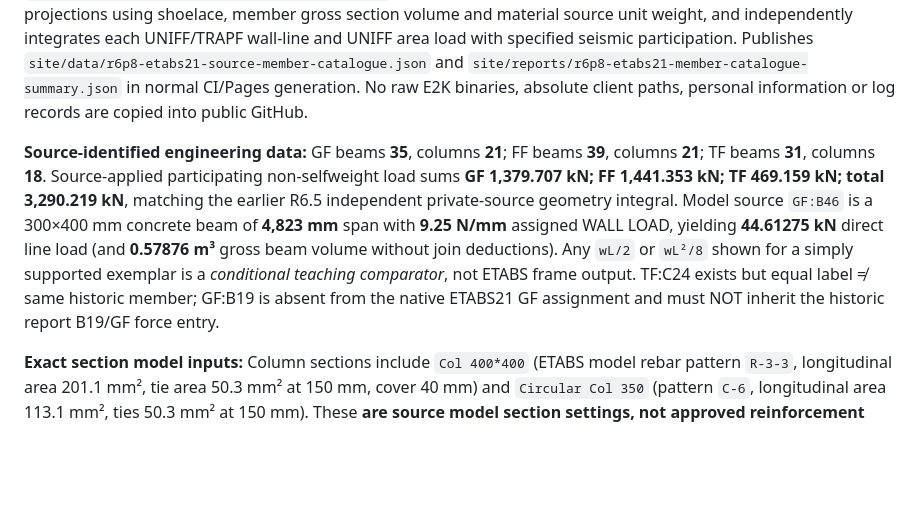
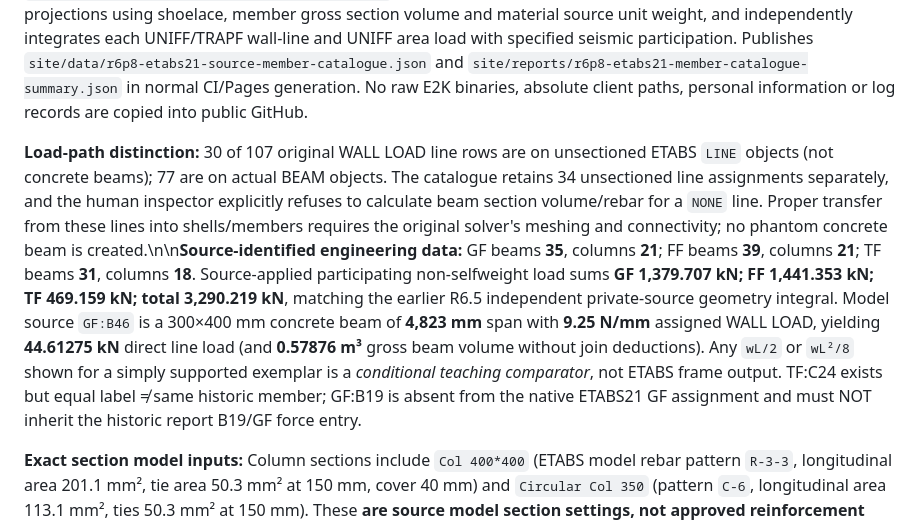
Before and after one commit to FabinGurung/JP_Structural_Analysis, a Markdown page: docs/ENGINE_ROADMAP_AND_DEBT_20261029.md, the part around the change. Drawn GitHub-style; blank space fills up the shorter version.

Commit message:
docs(r6.8): preserve wall-load LINE versus actual concrete BEAM identity and transfer uncertainty

```diff
--- a/docs/ENGINE_ROADMAP_AND_DEBT_20261029.md
+++ b/docs/ENGINE_ROADMAP_AND_DEBT_20261029.md
@@ -170,7 +170,7 @@ A **distinct versioned R6.2 four-mode input** preserves the earlier R6.1 six-mod
 
 **Implementation:** `registry/r6p8_etabs21_derived_source.lzma.b64` is a SHA256-gated **de-identified compact projection** of native E2K source positions, connectivity, sections, and applied gravity intensity rows—not raw E2K. `scripts/build_r6p8_native_source_catalogue.py` expands, validates original file checksums against `registry/r6p5_etabs21_governing_pair.v0.1.json`, recomputes lengths using full XYZ coordinates, area plan projections using shoelace, member gross section volume and material source unit weight, and independently integrates each UNIFF/TRAPF wall-line and UNIFF area load with specified seismic participation. Publishes `site/data/r6p8-etabs21-source-member-catalogue.json` and `site/reports/r6p8-etabs21-member-catalogue-summary.json` in normal CI/Pages generation. No raw E2K binaries, absolute client paths, personal information or log records are copied into public GitHub.
 
-**Source-identified engineering data:** GF beams **35**, columns **21**; FF beams **39**, columns **21**; TF beams **31**, columns **18**. Source-applied participating non-selfweight load sums **GF 1,379.707 kN; FF 1,441.353 kN; TF 469.159 kN; total 3,290.219 kN**, matching the earlier R6.5 independent private-source geometry integral. Model source `GF:B46` is a 300×400 mm concrete beam of **4,823 mm** span with **9.25 N/mm** assigned WALL LOAD, yielding **44.61275 kN** direct line load (and **0.57876 m³** gross beam volume without join deductions). Any `wL/2` or `wL²/8` shown for a simply supported exemplar is a *conditional teaching comparator*, not ETABS frame output. TF:C24 exists but equal label ≠ same historic member; GF:B19 is absent from the native ETABS21 GF assignment and must NOT inherit the historic report B19/GF force entry.
+**Load-path distinction:** 30 of 107 original WALL LOAD line rows are on unsectioned ETABS `LINE` objects (not concrete beams); 77 are on actual BEAM objects. The catalogue retains 34 unsectioned line assignments separately, and the human inspector explicitly refuses to calculate beam section volume/rebar for a `NONE` line. Proper transfer from these lines into shells/members requires the original solver's meshing and connectivity; no phantom concrete beam is created.\n\n**Source-identified engineering data:** GF beams **35**, columns **21**; FF beams **39**, columns **21**; TF beams **31**, columns **18**. Source-applied participating non-selfweight load sums **GF 1,379.707 kN; FF 1,441.353 kN; TF 469.159 kN; total 3,290.219 kN**, matching the earlier R6.5 independent private-source geometry integral. Model source `GF:B46` is a 300×400 mm concrete beam of **4,823 mm** span with **9.25 N/mm** assigned WALL LOAD, yielding **44.61275 kN** direct line load (and **0.57876 m³** gross beam volume without join deductions). Any `wL/2` or `wL²/8` shown for a simply supported exemplar is a *conditional teaching comparator*, not ETABS frame output. TF:C24 exists but equal label ≠ same historic member; GF:B19 is absent from the native ETABS21 GF assignment and must NOT inherit the historic report B19/GF force entry.
 
 **Exact section model inputs:** Column sections include `Col 400*400` (ETABS model rebar pattern `R-3-3`, longitudinal area 201.1 mm², tie area 50.3 mm² at 150 mm, cover 40 mm) and `Circular Col 350` (pattern `C-6`, longitudinal area 113.1 mm², ties 50.3 mm² at 150 mm). These **are source model section settings, not approved reinforcement BBS/design or actual as-built bars**; beam source `ATI/ABI/ATJ/ABJ=0` does not prove final required flexural steel. Gross source concrete and slab plan-area volume estimates omit physical joints, laps, eccentricity, gaps, slab openings, sloping true surface area and constructability. Do not report net quantities/contractor bills or foundation redesign as certified.
 
```
